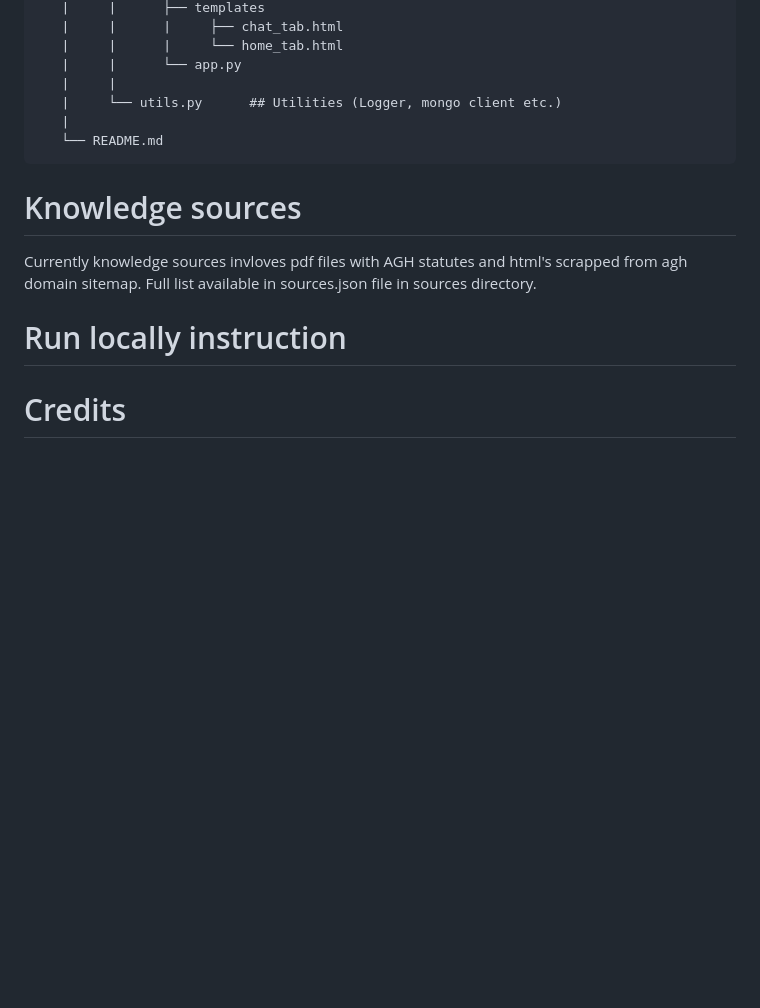
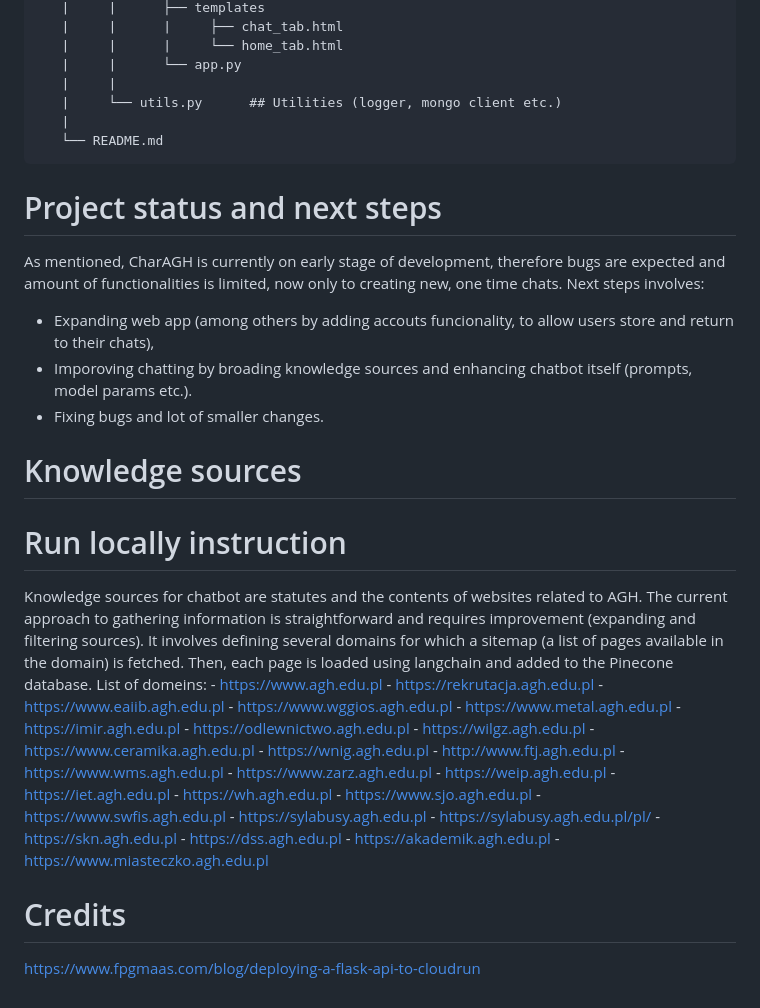
Before and after one commit to witek3100/chatAGH, a Markdown page: README.md, the part around the change printed below. Rendered like a GitHub page; blank space fills up the shorter version.

```diff
--- a/README.md
+++ b/README.md
@@ -61,15 +59,48 @@ CharAGH is currently on very early stage of development, therefore bugs are expe
    |     |      |     └── home_tab.html
    |     |      └── app.py
    |     |
-   |     └── utils.py      ## Utilities (Logger, mongo client etc.)
+   |     └── utils.py      ## Utilities (logger, mongo client etc.)
    |
    └── README.md
 </pre>
 
+# Project status and next steps
+As mentioned, CharAGH is currently on early stage of development, therefore bugs are expected and amount of functionalities is limited, now only to creating new, one time chats. Next steps involves:
+ - Expanding web app (among others by adding accouts funcionality, to allow users store and return to their chats),
+ - Imporoving chatting by broading knowledge sources and enhancing chatbot itself (prompts, model params etc.).
+ - Fixing bugs and lot of smaller changes.
+
 # Knowledge sources
 
-Currently knowledge sources invloves pdf files with AGH statutes and html's scrapped from agh domain sitemap. Full list available in sources.json file in sources directory.
+
 
 # Run locally instruction
+Knowledge sources for chatbot are statutes and the contents of websites related to AGH. The current approach to gathering information is straightforward and requires improvement (expanding and filtering sources). It involves defining several domains for which a sitemap (a list of pages available in the domain) is fetched. Then, each page is loaded using langchain and added to the Pinecone database.
+List of domeins:
+        - https://www.agh.edu.pl
+        - https://rekrutacja.agh.edu.pl
+        - https://www.eaiib.agh.edu.pl
+        - https://www.wggios.agh.edu.pl
+        - https://www.metal.agh.edu.pl
+        - https://imir.agh.edu.pl
+        - https://odlewnictwo.agh.edu.pl
+        - https://wilgz.agh.edu.pl
+        - https://www.ceramika.agh.edu.pl
+        - https://wnig.agh.edu.pl
+        - http://www.ftj.agh.edu.pl
+        - https://www.wms.agh.edu.pl
+        - https://www.zarz.agh.edu.pl
+        - https://weip.agh.edu.pl
+        - https://iet.agh.edu.pl
+        - https://wh.agh.edu.pl
+        - https://www.sjo.agh.edu.pl
+        - https://www.swfis.agh.edu.pl
+        - https://sylabusy.agh.edu.pl
+        - https://sylabusy.agh.edu.pl/pl/
+        - https://skn.agh.edu.pl
+        - https://dss.agh.edu.pl
+        - https://akademik.agh.edu.pl
+        - https://www.miasteczko.agh.edu.pl
 
 # Credits
+https://www.fpgmaas.com/blog/deploying-a-flask-api-to-cloudrun
```
Also changed, not shown: other parts of README.md (+14 -16 lines).
